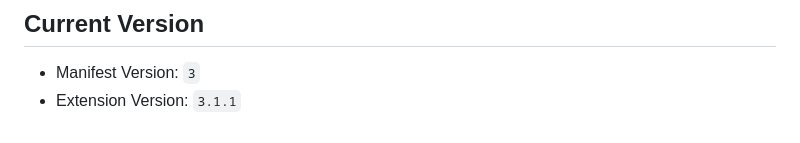
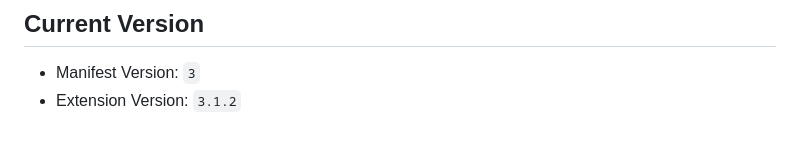
Before and after one commit to somelou/quiz-helper, a Markdown page: README.en.md, the part around the change. Drawn GitHub-style.

```diff
--- a/README.en.md
+++ b/README.en.md
@@ -171,4 +171,4 @@ If you'd like to dig deeper, start with these directories:
 ## Current Version
 
 - Manifest Version: `3`
-- Extension Version: `3.1.1`
+- Extension Version: `3.1.2`
```
Also changed, not shown: docs/PRD.md (+2 -2 lines), docs/structure.md (+1 -1 lines).
